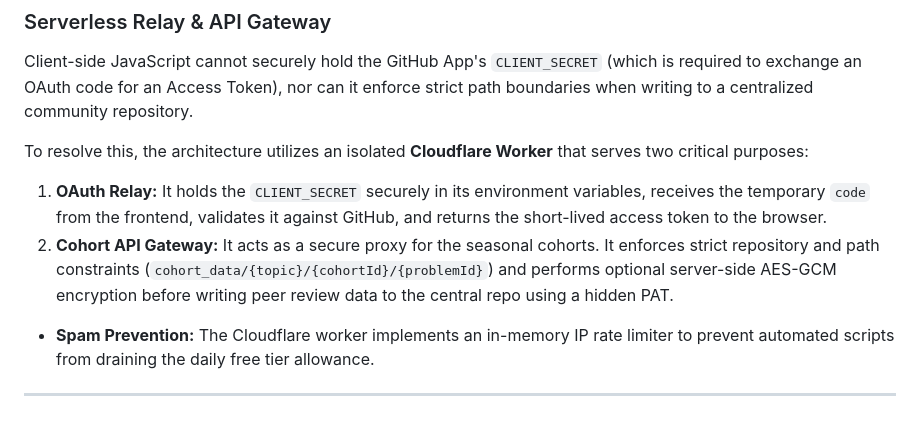
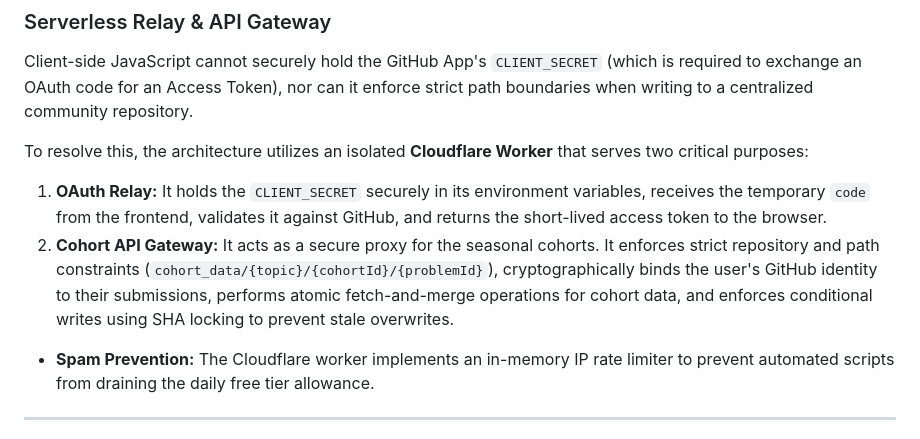
Before and after one commit to ryanncode/tl-study, a Markdown page: README.md, the part around the change. GitHub-like rendering.

Commit message:
docs: update architecture references in README to reflect server-side cohort merge logic

```diff
--- a/README.md
+++ b/README.md
@@ -52,7 +52,7 @@ Client-side JavaScript cannot securely hold the GitHub App's `CLIENT_SECRET` (wh
 To resolve this, the architecture utilizes an isolated **Cloudflare Worker** that serves two critical purposes:
 
 1. **OAuth Relay:** It holds the `CLIENT_SECRET` securely in its environment variables, receives the temporary `code` from the frontend, validates it against GitHub, and returns the short-lived access token to the browser.
-2. **Cohort API Gateway:** It acts as a secure proxy for the seasonal cohorts. It enforces strict repository and path constraints (`cohort_data/{topic}/{cohortId}/{problemId}`) and performs optional server-side AES-GCM encryption before writing peer review data to the central repo using a hidden PAT.
+2. **Cohort API Gateway:** It acts as a secure proxy for the seasonal cohorts. It enforces strict repository and path constraints (`cohort_data/{topic}/{cohortId}/{problemId}`), cryptographically binds the user's GitHub identity to their submissions, performs atomic fetch-and-merge operations for cohort data, and enforces conditional writes using SHA locking to prevent stale overwrites.
 
 - **Spam Prevention:** The Cloudflare worker implements an in-memory IP rate limiter to prevent automated scripts from draining the daily free tier allowance.
 
```
